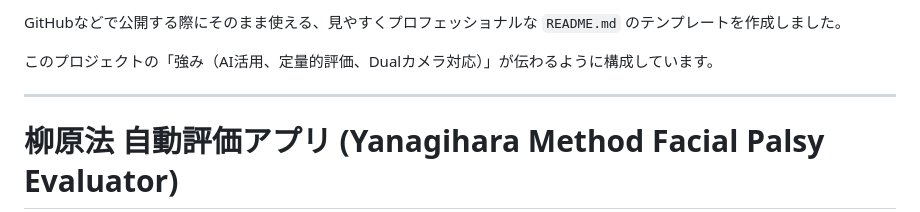
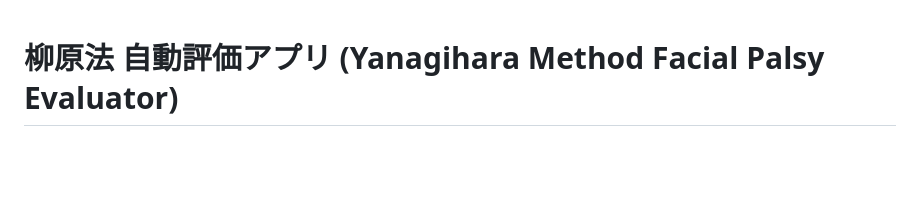
Before and after one commit to face-analysis-project/Yanagihara-web, a Markdown page: readme.md, the part around the change. GitHub-like rendering; blank space fills up the shorter version.

Commit message:
docs: readme

```diff
--- a/readme.md
+++ b/readme.md
@@ -1,9 +1,3 @@
-GitHubなどで公開する際にそのまま使える、見やすくプロフェッショナルな `README.md` のテンプレートを作成しました。
-
-このプロジェクトの「強み（AI活用、定量的評価、Dualカメラ対応）」が伝わるように構成しています。
-
----
-
 # 柳原法 自動評価アプリ (Yanagihara Method Facial Palsy Evaluator)
 
 Webブラウザ上で動作する、顔面神経麻痺の評価法「柳原法（40点法）」を支援するアプリケーションです。
```
